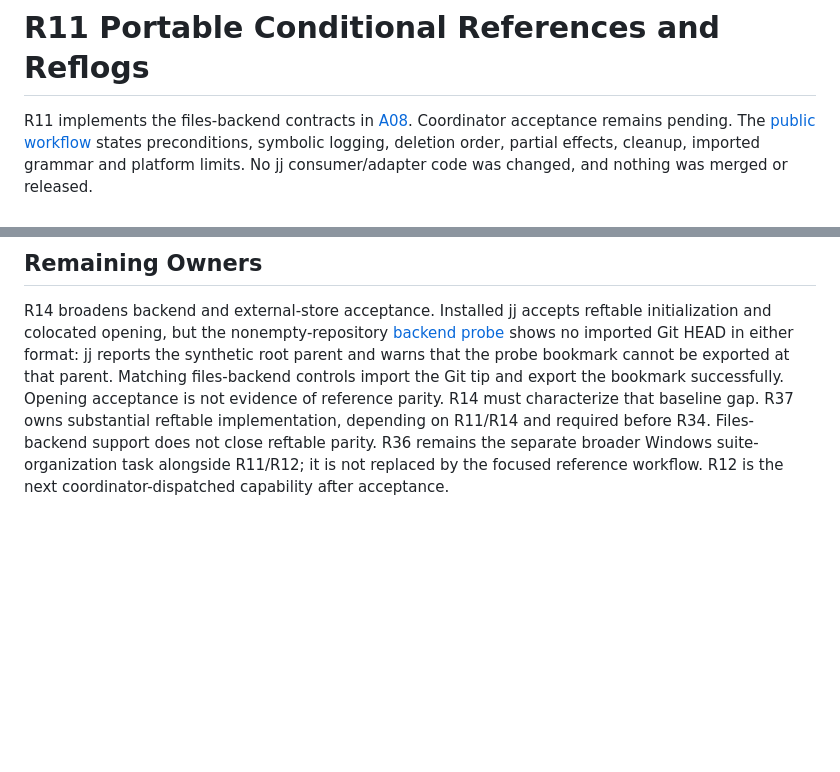
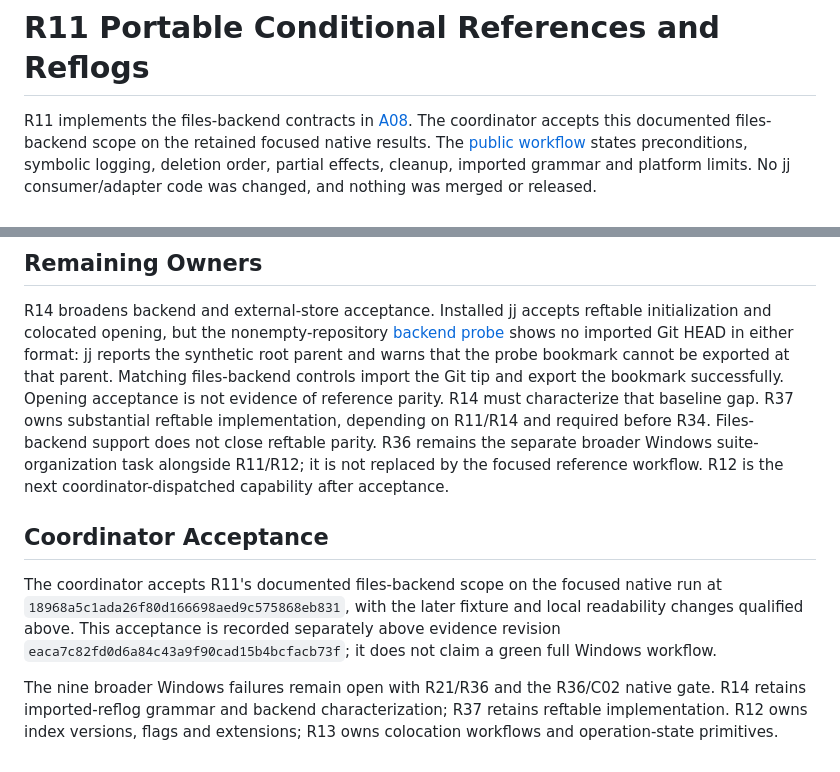
Before and after one commit to joshka/girt, a Markdown page: docs/evidence/r11.md, 2 parts joined by grey strips. GitHub-like rendering; blank space fills up the shorter version.

Commit message:
Accept R11 files-backend evidence

```diff
--- a/docs/evidence/r11.md
+++ b/docs/evidence/r11.md
@@ -1,7 +1,8 @@
 # R11 Portable Conditional References and Reflogs
 
 R11 implements the files-backend contracts in
-[A08](../jj-acceptance.md#a08--references-and-reflogs). Coordinator acceptance remains pending. The
+[A08](../jj-acceptance.md#a08--references-and-reflogs). The coordinator accepts this documented
+files-backend scope on the retained focused native results. The
 [public workflow](../reference-transactions.md) states preconditions, symbolic logging, deletion
 order, partial effects, cleanup, imported grammar and platform limits. No jj consumer/adapter code
 was changed, and nothing was merged or released.
@@ -192,3 +193,14 @@ that baseline gap. R37 owns substantial reftable implementation, depending on R1
 before R34. Files-backend support does not close reftable parity. R36 remains the separate broader
 Windows suite-organization task alongside R11/R12; it is not replaced by the focused reference
 workflow. R12 is the next coordinator-dispatched capability after acceptance.
+
+## Coordinator Acceptance
+
+The coordinator accepts R11's documented files-backend scope on the focused native run at
+`18968a5c1ada26f80d166698aed9c575868eb831`, with the later fixture and local readability changes
+qualified above. This acceptance is recorded separately above evidence revision
+`eaca7c82fd0d6a84c43a9f90cad15b4bcfacb73f`; it does not claim a green full Windows workflow.
+
+The nine broader Windows failures remain open with R21/R36 and the R36/C02 native gate. R14 retains
+imported-reflog grammar and backend characterization; R37 retains reftable implementation. R12 owns
+index versions, flags and extensions; R13 owns colocation workflows and operation-state primitives.
```
Also changed, not shown: docs/jj-roadmap.md (+1 -1 lines).
